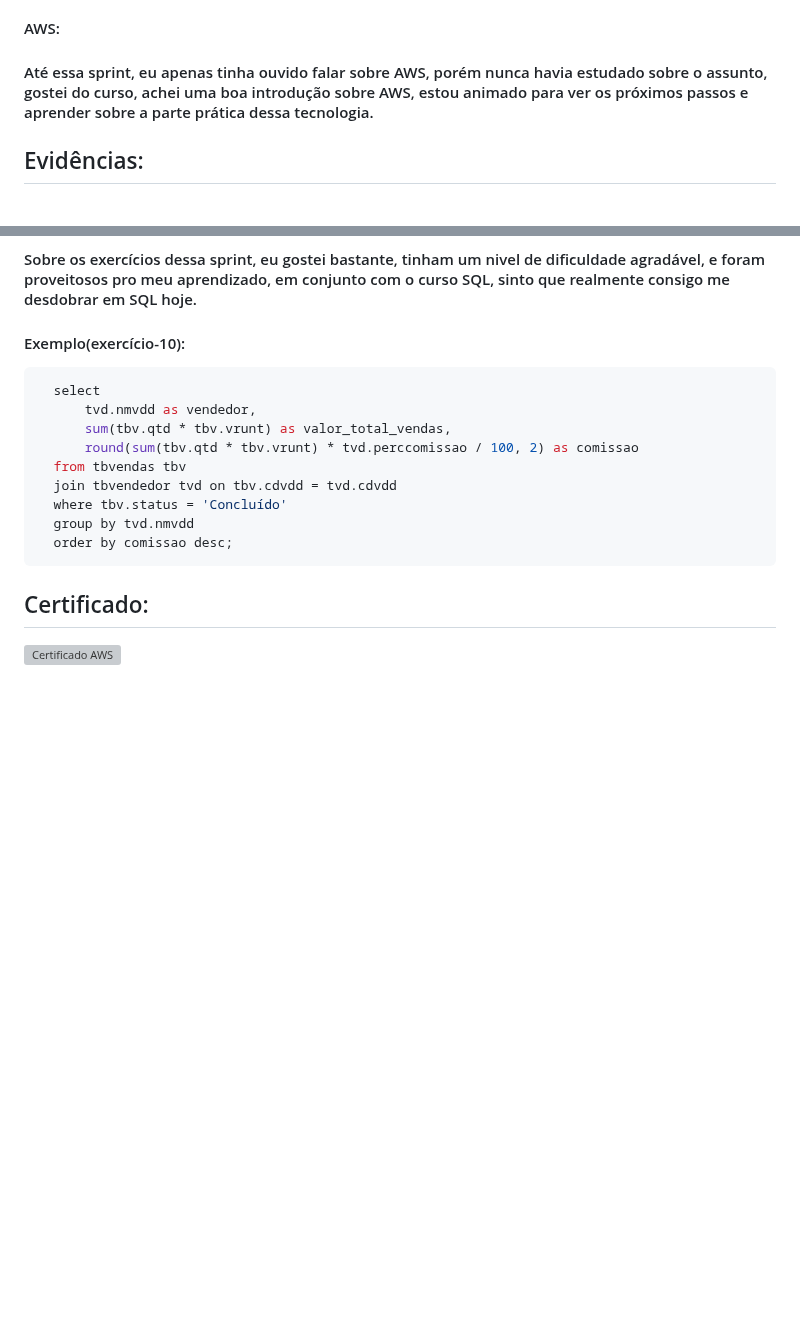
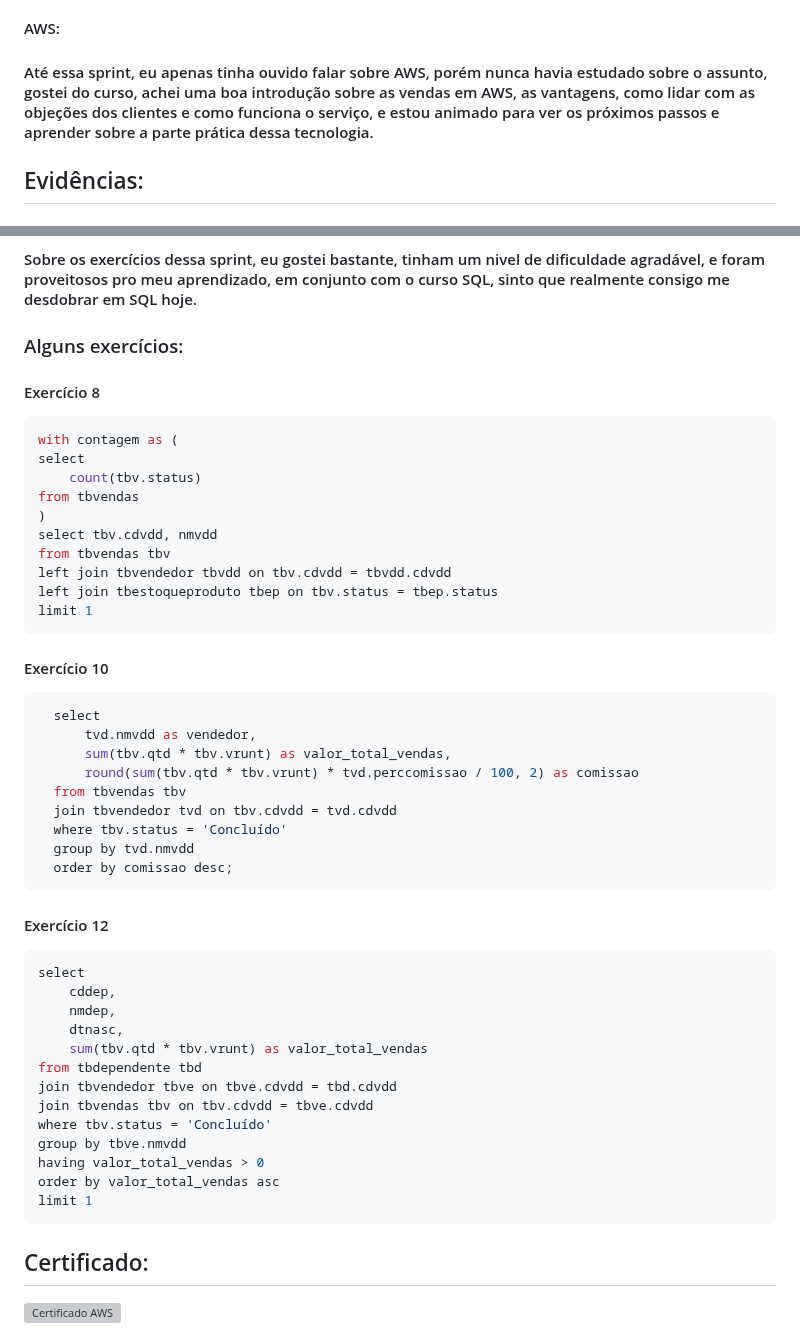
Before and after one commit to GilbertoCNetto/GilbertoCNetto-PB_Compass, a Markdown page: Sprint 02/ReadME.md, 2 parts joined by grey strips. Drawn GitHub-style; blank space fills up the shorter version; grey boxes are pictures that could not be loaded.

````diff
--- a/Sprint 02/ReadME.md
+++ b/Sprint 02/ReadME.md
@@ -23,7 +23,7 @@ Nesta Sprint, o nosso foco era SQL e AWS, com os cursos de SQL para Análise de
 * AVG - Faz uma média de X valor desejado.
 
 #### AWS:
-#### Até essa sprint, eu apenas tinha ouvido falar sobre AWS, porém nunca havia estudado sobre o assunto, gostei do curso, achei uma boa introdução sobre AWS, estou animado para ver os próximos passos e aprender sobre a parte prática dessa tecnologia.
+#### Até essa sprint, eu apenas tinha ouvido falar sobre AWS, porém nunca havia estudado sobre o assunto, gostei do curso, achei uma boa introdução sobre  as vendas em AWS, as vantagens, como lidar com as objeções dos clientes e como funciona o serviço, e estou animado para ver os próximos passos e aprender sobre a parte prática dessa tecnologia.
 
 ## Evidências:
 #### Gostaria de evidênciar os diagramas referentes a modelagem relacional(normalizada) e a modelagem dimensional.
@@ -39,7 +39,24 @@ Nesta Sprint, o nosso foco era SQL e AWS, com os cursos de SQL para Análise de
 
 ## Exercícios:
 #### Sobre os exercícios dessa sprint, eu gostei bastante, tinham um nivel de dificuldade agradável, e foram proveitosos pro meu aprendizado, em conjunto com o curso SQL, sinto que realmente consigo me desdobrar em SQL hoje.
-#### Exemplo(exercício-10):
+
+### Alguns exercícios:
+
+#### Exercício 8
+``` SQL
+with contagem as (
+select
+    count(tbv.status)
+from tbvendas
+)
+select tbv.cdvdd, nmvdd
+from tbvendas tbv
+left join tbvendedor tbvdd on tbv.cdvdd = tbvdd.cdvdd
+left join tbestoqueproduto tbep on tbv.status = tbep.status
+limit 1
+```
+
+#### Exercício 10
 ``` SQL
   select
       tvd.nmvdd as vendedor,
@@ -52,5 +69,22 @@ Nesta Sprint, o nosso foco era SQL e AWS, com os cursos de SQL para Análise de
   order by comissao desc;
 ```
 
+#### Exercício 12
+``` SQL
+select
+    cddep,
+    nmdep,
+    dtnasc,
+    sum(tbv.qtd * tbv.vrunt) as valor_total_vendas
+from tbdependente tbd
+join tbvendedor tbve on tbve.cdvdd = tbd.cdvdd
+join tbvendas tbv on tbv.cdvdd = tbve.cdvdd
+where tbv.status = 'Concluído'
+group by tbve.nmvdd
+having valor_total_vendas > 0
+order by valor_total_vendas asc
+limit 1
+```
+
 ## Certificado:
 ![Certificado AWS](https://github.com/user-attachments/assets/e2753ea5-e5ed-4d33-8545-038078110130)
````
